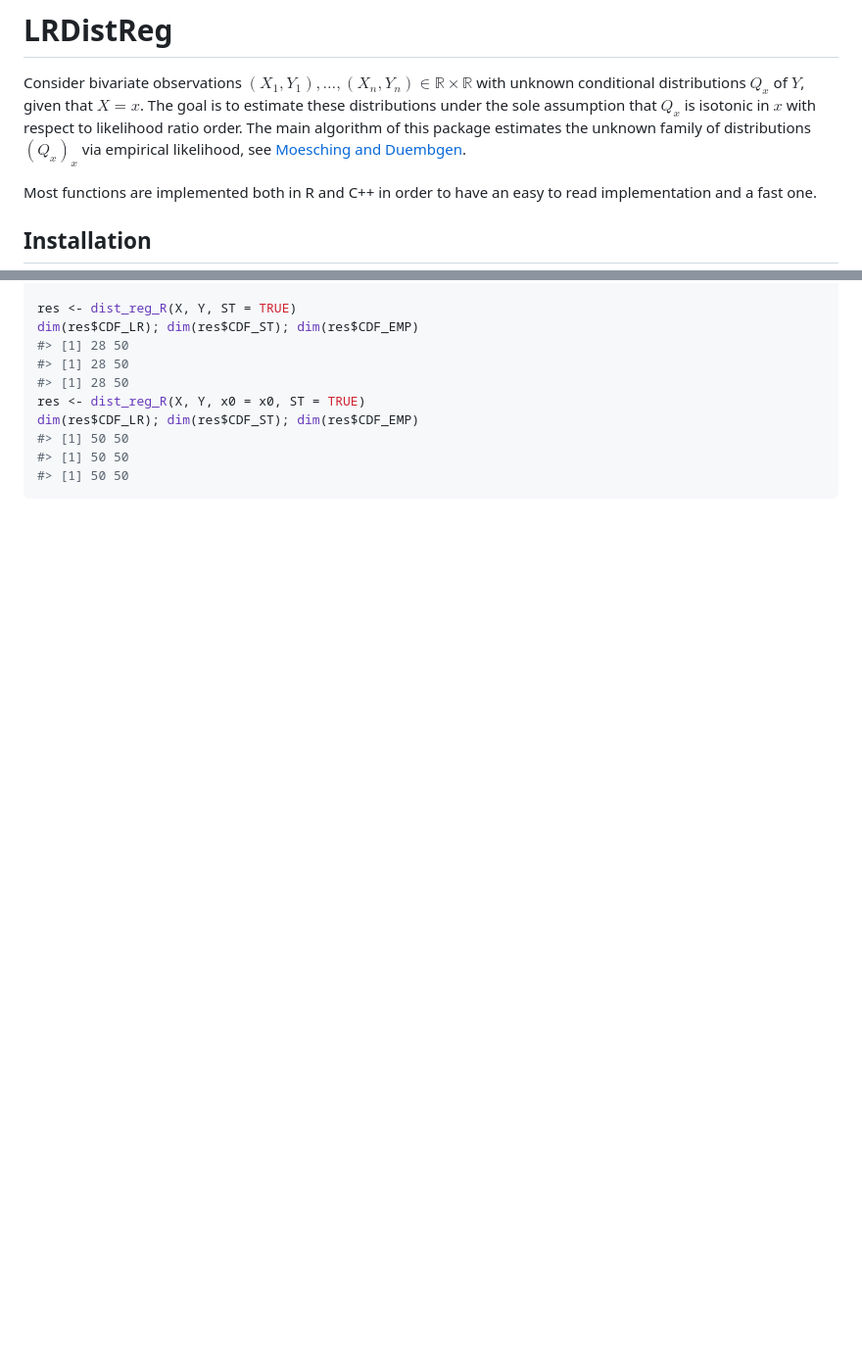
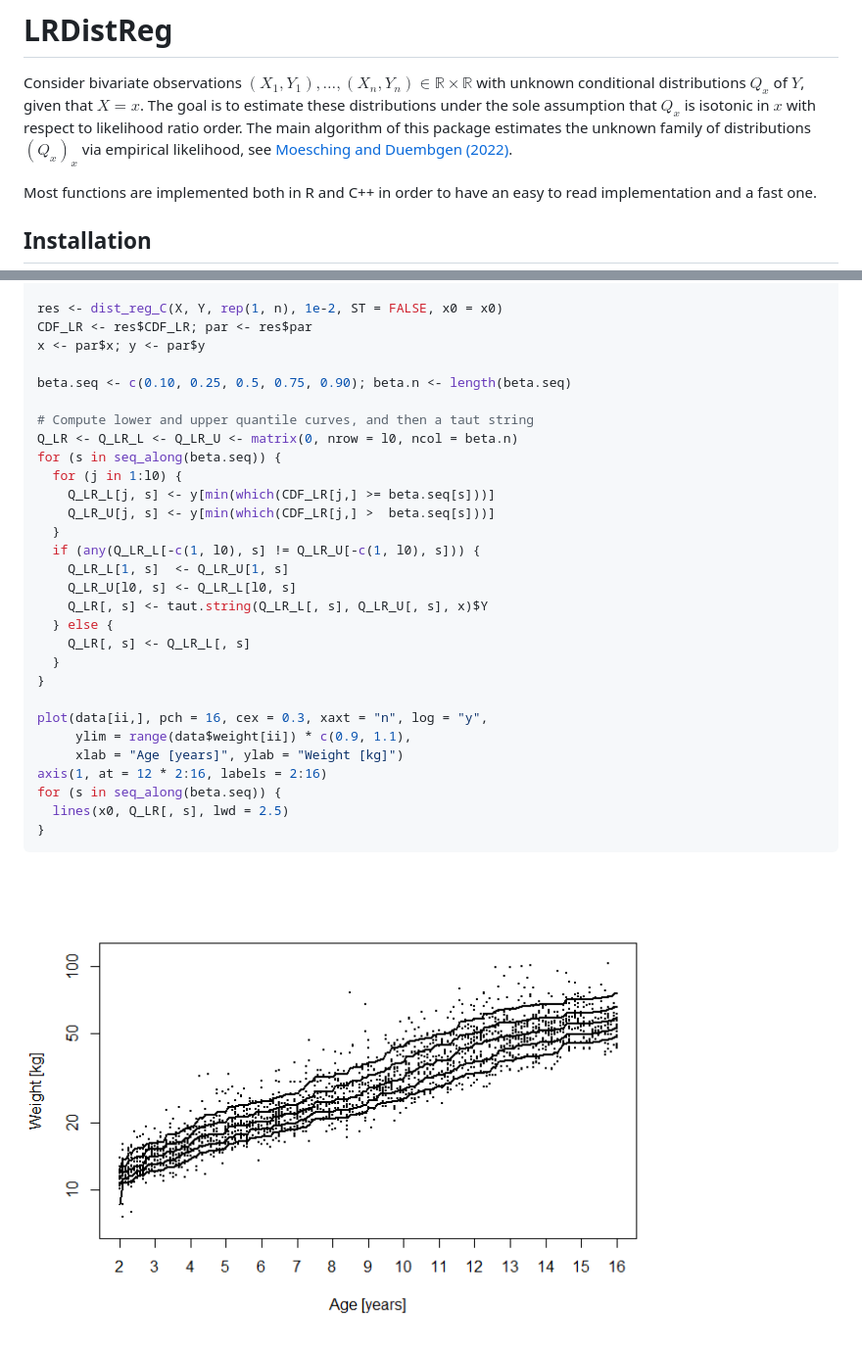
Before and after one commit to AlexandreMoesching/LRDistReg, a Markdown page: README.md, 2 parts joined by grey strips. Shown at 98% size. GitHub-like rendering; pictures changed too: man/figures/README-growth_data-1.png (added); blank space fills up the shorter version.

````diff
--- a/README.md
+++ b/README.md
@@ -13,7 +13,7 @@ goal is to estimate these distributions under the sole assumption that
 $Q_x$ is isotonic in $x$ with respect to likelihood ratio order. The
 main algorithm of this package estimates the unknown family of
 distributions $(Q_x)_x$ via empirical likelihood, see [Moesching and
-Duembgen](https://arxiv.org/abs/2007.11521).
+Duembgen (2022)](https://arxiv.org/abs/2007.11521).
 
 Most functions are implemented both in R and C++ in order to have an
 easy to read implementation and a fast one.
@@ -223,12 +163,33 @@ for (i in 1:n) Y[i] <- r.cond.dist(X[i])
 
-res <- dist_reg_R(X, Y, ST = TRUE)
-dim(res$CDF_LR); dim(res$CDF_ST); dim(res$CDF_EMP)
-#> [1] 28 50
-#> [1] 28 50
-#> [1] 28 50
-res <- dist_reg_R(X, Y, x0 = x0, ST = TRUE)
-dim(res$CDF_LR); dim(res$CDF_ST); dim(res$CDF_EMP)
-#> [1] 50 50
-#> [1] 50 50
-#> [1] 50 50
+res <- dist_reg_C(X, Y, rep(1, n), 1e-2, ST = FALSE, x0 = x0)
+CDF_LR <- res$CDF_LR; par <- res$par
+x <- par$x; y <- par$y
+
+beta.seq <- c(0.10, 0.25, 0.5, 0.75, 0.90); beta.n <- length(beta.seq)
+
+# Compute lower and upper quantile curves, and then a taut string
+Q_LR <- Q_LR_L <- Q_LR_U <- matrix(0, nrow = l0, ncol = beta.n)
+for (s in seq_along(beta.seq)) {
+  for (j in 1:l0) {
+    Q_LR_L[j, s] <- y[min(which(CDF_LR[j,] >= beta.seq[s]))]
+    Q_LR_U[j, s] <- y[min(which(CDF_LR[j,] >  beta.seq[s]))]
+  }
+  if (any(Q_LR_L[-c(1, l0), s] != Q_LR_U[-c(1, l0), s])) {
+    Q_LR_L[1, s]  <- Q_LR_U[1, s]
+    Q_LR_U[l0, s] <- Q_LR_L[l0, s]
+    Q_LR[, s] <- taut.string(Q_LR_L[, s], Q_LR_U[, s], x)$Y
+  } else {
+    Q_LR[, s] <- Q_LR_L[, s]
+  }
+}
+
+plot(data[ii,], pch = 16, cex = 0.3, xaxt = "n", log = "y",
+     ylim = range(data$weight[ii]) * c(0.9, 1.1),
+     xlab = "Age [years]", ylab = "Weight [kg]")
+axis(1, at = 12 * 2:16, labels = 2:16)
+for (s in seq_along(beta.seq)) {
+  lines(x0, Q_LR[, s], lwd = 2.5)
+}
 ```
+
+<img src="man/figures/README-growth_data-1.png" width="80%" />
````
Also changed, not shown: other parts of README.md (+32 -92 lines), man/figures/README-fit-1.png, man/figures/README-plot_fit-1.png, 5 other files.
